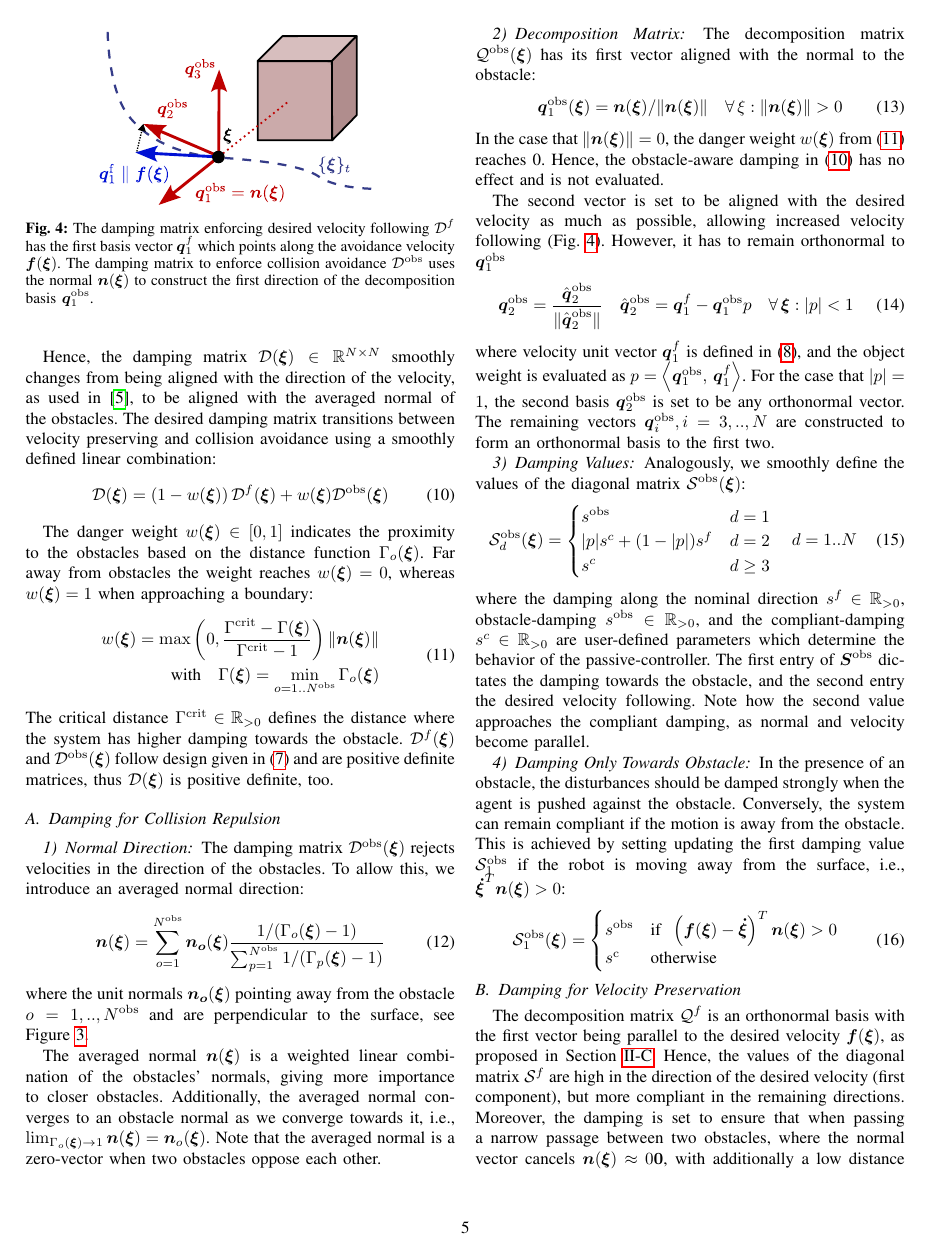
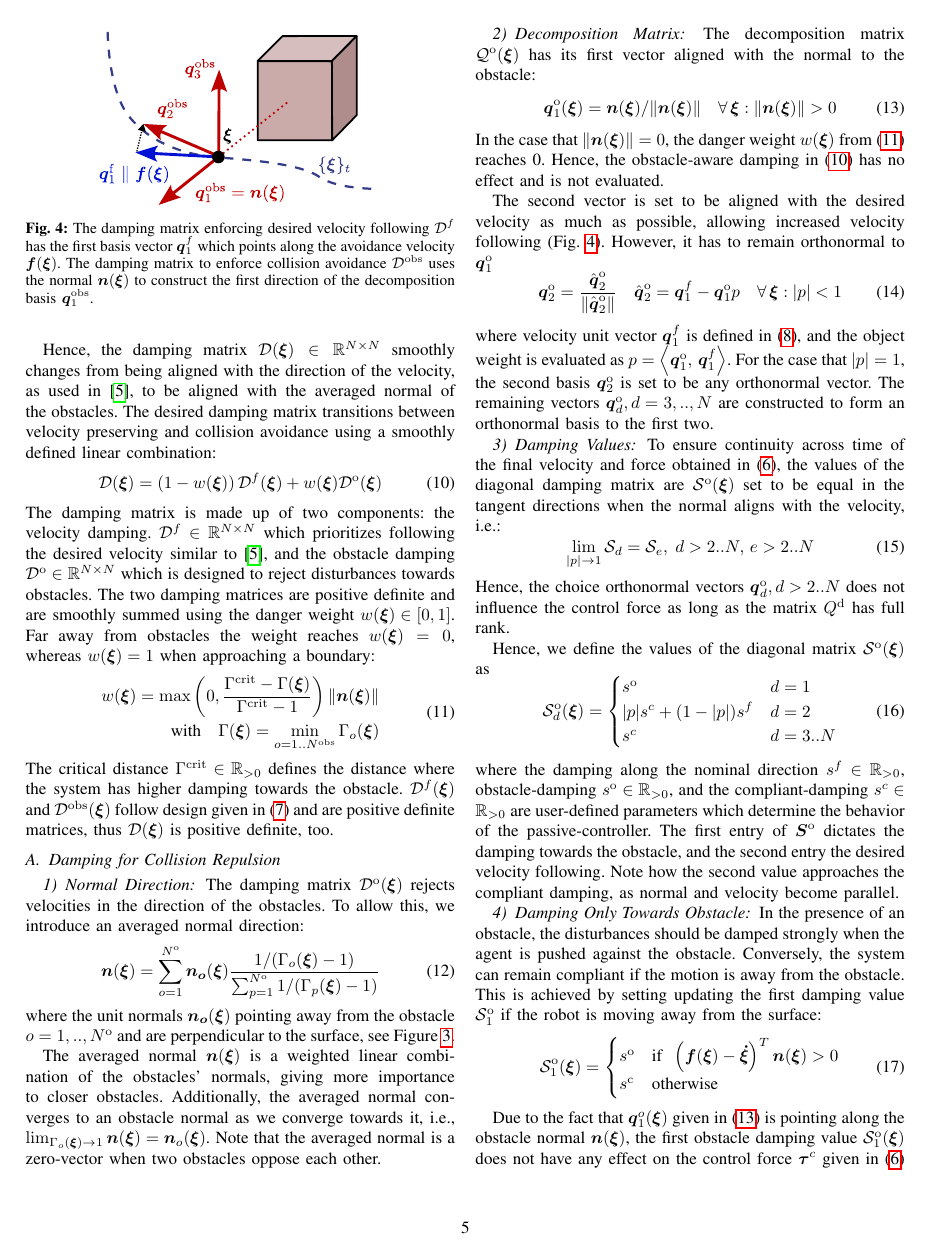
Before and after one commit to hubernikus/overlap_passivity_paper, a LaTeX paper (main.tex, which reads input/obstacle_aware_passivity.tex): page 5 of 13 before the commit and page 5 of 14 after it. Compiled offline with pdfLaTeX; a missing font is replaced by an installed copy or a similar font; a LaTeX package or settings file that is missing is left out.

Commit message:
Update on Overleaf.

```diff
--- a/input/obstacle_aware_passivity.tex
+++ b/input/obstacle_aware_passivity.tex
@@ -15,10 +15,9 @@ The velocity $\vect f(\vecs \xi)$ (gray) avoids collision with the obstacles and
 
 Hence, the damping matrix $\matd D(\vecs\xi) \in \mathbb{R}^{N \times N}$ smoothly changes from being aligned with the direction of the velocity, as used in \parencite{kronander2015passive}, to be aligned with the averaged normal of the obstacles. The desired damping matrix transitions between velocity preserving and collision avoidance using a smoothly defined linear combination:
 \begin{equation}
-    \matd D(\vecs\xi) = \left(1 - w(\vecs\xi) \right) {\matd D^{f}}(\vecs\xi) + w(\vecs\xi)  {\matd D^{\mathrm{obs}}}(\vecs\xi) \label{eq:damping_summation}
+    \matd D(\vecs\xi) = \left(1 - w(\vecs\xi) \right) {\matd D^{f}}(\vecs\xi) + w(\vecs\xi)  {\matd D^{\mathrm{o}}}(\vecs\xi) \label{eq:damping_summation}
 \end{equation}
-
-The danger weight $w(\vecs\xi) \in [0, 1]$ indicates the proximity to the obstacles based on the distance function $\Gamma_o(\vecs \xi)$. Far away from obstacles the weight reaches $w(\vecs \xi) = 0$, whereas $w(\vecs \xi) = 1$ when approaching a boundary:
+The damping matrix is made up of two components: the velocity damping. $\matd D^f \in \mathbb{R}^{N \times N}$ which prioritizes following the desired velocity similar to \parencite{kronander2015passive}, and the obstacle damping $\matd D^{\mathrm{o}} \in \mathbb{R}^{N \times N}$ which is designed to reject disturbances towards obstacles. The two damping matrices are positive definite and are smoothly summed using the danger weight $w(\vecs\xi) \in [0, 1]$. Far away from obstacles the weight reaches $w(\vecs \xi) = 0$, whereas $w(\vecs \xi) = 1$ when approaching a boundary:
 \begin{equation}
   \begin{split}
 w(\vecs\xi) =
@@ -42,59 +41,67 @@ ${\matd D^f}(\vecs\xi)$ and $\matd {D^{\mathrm{obs}}}(\vecs\xi)$ follow design g
 \subsection{Damping for Collision Repulsion} \label{sec:obstacle_repulsion}
 
 \subsubsection{Normal Direction}
-The damping matrix $\matd D^{\mathrm{obs}}(\vecs \xi)$ rejects velocities in the direction of the obstacles. To allow this, we introduce an averaged normal direction:
+The damping matrix $\matd D^{\mathrm{o}}(\vecs \xi)$ rejects velocities in the direction of the obstacles. To allow this, we introduce an averaged normal direction:
 \begin{equation}
-  \vecs n(\vecs\xi) = \sum_{o=1}^{N^{\mathrm{obs}}} \vecs{n_o}(\vecs\xi)
-  \frac{1 / (\Gamma_o(\vecs \xi) - 1)}{\sum_{p=1}^{N^\mathrm{obs}} 1 / (\Gamma_p(\vecs \xi) - 1)}
+  \vecs n(\vecs\xi) = \sum_{o=1}^{N^{\mathrm{o}}} \vecs{n_o}(\vecs\xi)
+  \frac{1 / (\Gamma_o(\vecs \xi) - 1)}{\sum_{p=1}^{N^\mathrm{o}} 1 / (\Gamma_p(\vecs \xi) - 1)}
   \label{eq:averaged_normal}
 \end{equation}
- where the unit normals $\vecs{n_o} (\vecs\xi)$ pointing away from the obstacle $o = 1,  ..,  N^{\mathrm{obs}}$ and are perpendicular to the surface, see Figure~\ref{fig:resultant_normal}.
+ where the unit normals $\vecs{n_o} (\vecs\xi)$ pointing away from the obstacle $o = 1,  ..,  N^{\mathrm{o}}$ and are perpendicular to the surface, see Figure~\ref{fig:resultant_normal}.
 
 The averaged normal $\vecs n(\vecs \xi)$ is a weighted linear combination of the obstacles' normals, giving more importance to closer obstacles.
 Additionally, the averaged normal converges to an obstacle normal as we converge towards it, i.e., $\lim_{\Gamma_o(\vecs \xi) \rightarrow 1} \vecs n(\vecs \xi) = \vecs n_o(\vecs \xi)$.
 Note that the averaged normal is a zero-vector when two obstacles oppose each other.
 
 \subsubsection{Decomposition Matrix}
-The decomposition matrix $\matd Q^{\mathrm{obs}}(\vecs \xi)$ has its first vector aligned with the normal to the obstacle:
+The decomposition matrix $\matd Q^{\mathrm{o}}(\vecs \xi)$ has its first vector aligned with the normal to the obstacle:
 \begin{equation}
-    \vecs q_1^{\mathrm{obs}}(\vecs\xi) =  \vecs n(\vecs\xi) / \lVert\vecs n(\vecs\xi)\rVert
-    \quad \forall \, \xi : \lVert\vecs n(\vecs\xi)\rVert  > 0
+    \vecs q_1^{\mathrm{o}}(\vecs\xi) =  \vecs n(\vecs\xi) / \lVert\vecs n(\vecs\xi)\rVert
+    \quad \forall \, \vecs \xi : \lVert\vecs n(\vecs\xi)\rVert  > 0
+    \label{eq:first_obstacle_basis}
 \end{equation}
 In the case that $\lVert\vecs n(\vecs\xi)\rVert = 0$, the danger weight $w(\vecs \xi)$ from \eqref{eq:weight_function} reaches 0. Hence, the obstacle-aware damping in \eqref{eq:damping_summation} has no effect and is not evaluated.
 
-The second vector is set to be aligned with the desired velocity as much as possible, allowing increased velocity following (Fig.~\ref{fig:damping_basis_construction}). However, it has to remain orthonormal to $\vect q_1^{\mathrm{obs}}$
+The second vector is set to be aligned with the desired velocity as much as possible, allowing increased velocity following (Fig.~\ref{fig:damping_basis_construction}). However, it has to remain orthonormal to $\vect q_1^{\mathrm{o}}$
 \begin{equation}
-  \vecs q_2^{\mathrm{obs}} = \frac{\hat{\vecs q}_2^{\mathrm{obs}}}{\| \hat{\vecs q}_2^{\mathrm{obs}} \|}
+  \vecs q_2^{\mathrm{o}} = \frac{\hat{\vecs q}_2^{\mathrm{o}}}{\| \hat{\vecs q}_2^{\mathrm{o}} \|}
   \quad
-  \hat{\vecs q}_2^{\mathrm{obs}} = \vecs q_1^{f} - \vecs q_1^{\mathrm{obs}} p \quad  \forall \, \vecs \xi : | p | < 1
+  \hat{\vecs q}_2^{\mathrm{o}} = \vecs q_1^{f} - \vecs q_1^{\mathrm{o}} p \quad  \forall \, \vecs \xi : | p | < 1
 \end{equation}
-where velocity unit vector $\vecs q_1^{f}$ is defined in \eqref{eq:velocity_unit_vector}, and the object weight is evaluated as $p = \dotprod{\vecs q_1^{\mathrm{obs}}}{\vecs q_1^{f}}$.
-For the case that $| p | = 1$, the second basis $\vecs q_2^{\mathrm{obs}}$ is set to be any orthonormal vector. The remaining vectors $\vecs q_i^{\mathrm{obs}}, i = 3, .., N$ are constructed to form an orthonormal basis to the first two.
+where velocity unit vector $\vecs q_1^{f}$ is defined in \eqref{eq:velocity_unit_vector}, and the object weight is evaluated as $p = \dotprod{\vecs q_1^{\mathrm{o}}}{\vecs q_1^{f}}$.
+For the case that $| p | = 1$, the second basis $\vecs q_2^{\mathrm{o}}$ is set to be any orthonormal vector. The remaining vectors $\vecs q_d^{\mathrm{o}}, d = 3, .., N$ are constructed to form an orthonormal basis to the first two.
 
 \subsubsection{Damping Values}
-Analogously, we smoothly define the values of the diagonal matrix $\matd{S}^{\mathrm{obs}}(\vecs \xi)$:
+To ensure continuity across time of the final velocity and force obtained in \eqref{eq:control_command}, the values of the diagonal damping matrix are $\matd{S}^{\mathrm{o}}(\vecs \xi)$ set to be equal in the tangent directions when the normal aligns with the velocity, i.e.:
 \begin{equation}
-  \matd{S}_d^{\mathrm{obs}}(\vecs \xi) =
+    \lim_{| p | \rightarrow 1} \matd{S}_d = \matd{S}_e, \; d > 2 .. N, \, e > 2 .. N
+\end{equation}
+Hence, the choice orthonormal vectors $\vecs q_d^{\mathrm{o}}, d > 2 .. N$ does not influence the control force as long as the matrix $Q^{\mathrm{d}}$ has full rank.
+
+Hence, we define the values of the diagonal matrix $\matd{S}^{\mathrm{o}}(\vecs \xi)$ as
+\begin{equation}
+  \matd{S}_d^{\mathrm{o}}(\vecs \xi) =
   \begin{cases}
-    s^{\mathrm{obs}} & d = 1 \\
+    s^{\mathrm{o}} & d = 1 \\
     | p | s^c + (1 - | p |) s^{f} & d = 2 \\
-    s^c & d \geq 3
+    s^c & d = 3 .. N
   \end{cases}
-  \quad d = 1 .. N\
 \end{equation}
-where the damping along the nominal direction $s^{f} \in \mathbb{R}_{>0}$, obstacle-damping $s^{\mathrm{obs}} \in \mathbb{R}_{>0}$, and the compliant-damping $s^c \in \mathbb{R}_{>0}$ are user-defined parameters which determine the behavior of the passive-controller. The first entry of $\matr{S}^{\mathrm{obs}}$ dictates the damping towards the obstacle, and the second entry the desired velocity following. Note how the second value approaches the compliant damping, as normal and velocity become parallel.
+where the damping along the nominal direction $s^{f} \in \mathbb{R}_{>0}$, obstacle-damping $s^{\mathrm{o}} \in \mathbb{R}_{>0}$, and the compliant-damping $s^c \in \mathbb{R}_{>0}$ are user-defined parameters which determine the behavior of the passive-controller. The first entry of $\matr{S}^{\mathrm{o}}$ dictates the damping towards the obstacle, and the second entry the desired velocity following. Note how the second value approaches the compliant damping, as normal and velocity become parallel.
 
 \subsubsection{Damping Only Towards Obstacle} \label{sec:damping_only_toward}
-In the presence of an obstacle, the disturbances should be damped strongly when the agent is pushed against the obstacle. Conversely, the system can remain compliant if the motion is away from the obstacle. This is achieved by setting updating the first damping value $\matd{S}^{\mathrm{obs}}_1$ if the robot is moving away from the surface, i.e., $\vecs{\dot\xi}^T \vecs n(\vecs\xi) > 0$:
+In the presence of an obstacle, the disturbances should be damped strongly when the agent is pushed against the obstacle. Conversely, the system can remain compliant if the motion is away from the obstacle. This is achieved by setting updating the first damping value $\matd{S}^{\mathrm{o}}_1$ if the robot is moving away from the surface:
 \begin{equation}
-  \matd{S}_1^{\mathrm{obs}} (\vecs \xi) =
+  \matd{S}_1^{\mathrm{o}} (\vecs \xi) =
   \begin{cases}
-    s^{\mathrm{obs}} & \text{if} \;\; \left(\vect f(\vecs \xi) - \vecs{\dot \xi} \right)^T \vecs n(\vect \xi) > 0 \\
+    s^{\mathrm{o}} & \text{if} \;\; \left(\vect f(\vecs \xi) - \vecs{\dot \xi} \right)^T \vecs n(\vect \xi) > 0 \\
     s^{\mathrm{c}} & \text{otherwise}
   \end{cases}
   \label{eq:leaving_compliance}
 \end{equation}
 
+Due to the fact that $\vect q_1^o(\vecs \xi)$ given in \eqref{eq:first_obstacle_basis} is pointing along the obstacle normal $\vect n(\vecs \xi)$, the first obstacle damping value $\matd{S}_1^{\mathrm{o}} (\vecs \xi)$ does not have any effect on the control force $\vect \tau^c$ given in \eqref{eq:control_command} when $\left(\vect f(\vecs \xi) -  \vecs{\dot \xi} \right)^T \vecs n(\vect \xi) > 0$.
+Hence, the damping value can be temporarily discontinuous, but the resulting control force remains continuous.
+
+
 \subsection{Damping for Velocity Preservation}
-The decomposition matrix $\matd Q^{f}$ is an orthonormal basis with the first vector being parallel to the desired velocity $\vect f(\vecs\xi)$, as proposed in Section~\ref{sec:trad_passive}. Hence, the values of the diagonal matrix $\matd S^{f}$ are high in the direction of the desired velocity (first component), but more compliant in the remaining directions.
-Moreover, the damping is set to ensure that when passing a narrow passage between two obstacles, where the normal vector cancels $\vect n(\vecs \xi) \approx 0\vect 0$, with additionally a low distance value $\Gamma(\vecs \xi) \approx 1$, the damping perpendicular to the velocity direction is high. Hence, we set:
```
Also changed, not shown: input/collision_avoidance.tex (+4 -4 lines), input/discrete_time.tex (+3 -0 lines), input/passivity_proof.tex (+15 -10 lines), input/preliminaries.tex (+3 -3 lines), input/problem_statement.tex (+1 -1 lines), input/results.tex (+11 -9 lines), main.tex (+7 -2 lines), input/obstacle_aware_passivity.tex (33 more changed lines).
